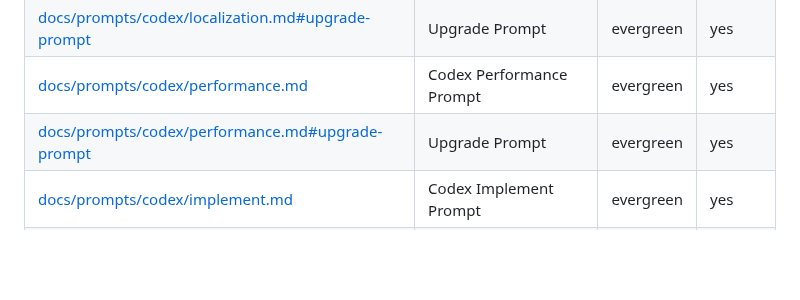
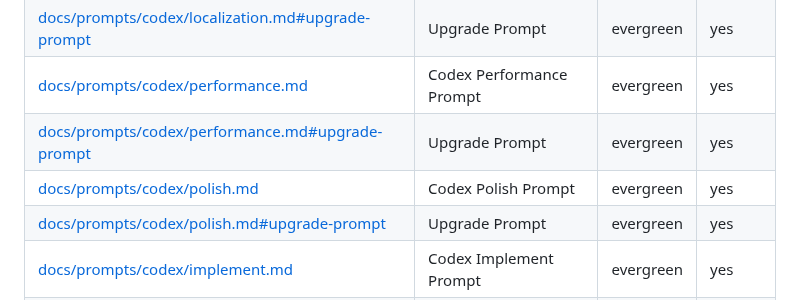
Before and after one commit to futuroptimist/jobbot3000, a Markdown page: docs/prompt-docs-summary.md, the part around one of its changes. GitHub-like rendering; blank space fills up the shorter version.

```diff
--- a/docs/prompt-docs-summary.md
+++ b/docs/prompt-docs-summary.md
@@ -32,6 +32,8 @@ Codex CI prompt documents that CI skips Markdown- and MDX-only pull requests.
 | [docs/prompts/codex/localization.md#upgrade-prompt][localization-up]     | Upgrade Prompt                         | evergreen | yes        |
 | [docs/prompts/codex/performance.md][performance-doc]                     | Codex Performance Prompt               | evergreen | yes        |
 | [docs/prompts/codex/performance.md#upgrade-prompt][performance-up]       | Upgrade Prompt                         | evergreen | yes        |
+| [docs/prompts/codex/polish.md][polish-doc]                               | Codex Polish Prompt                    | evergreen | yes        |
+| [docs/prompts/codex/polish.md#upgrade-prompt][polish-up]                 | Upgrade Prompt                         | evergreen | yes        |
 | [docs/prompts/codex/implement.md][implement-doc]                         | Codex Implement Prompt                 | evergreen | yes        |
 | [docs/prompts/codex/implement.md#upgrade-prompt][implement-up]           | Upgrade Prompt                         | evergreen | yes        |
 | [docs/prompts/codex/refactor.md][refactor-doc]                           | Codex Refactor Prompt                  | evergreen | yes        |
```
Also changed, not shown: other parts of docs/prompt-docs-summary.md (+2 -0 lines), 1 other file.
